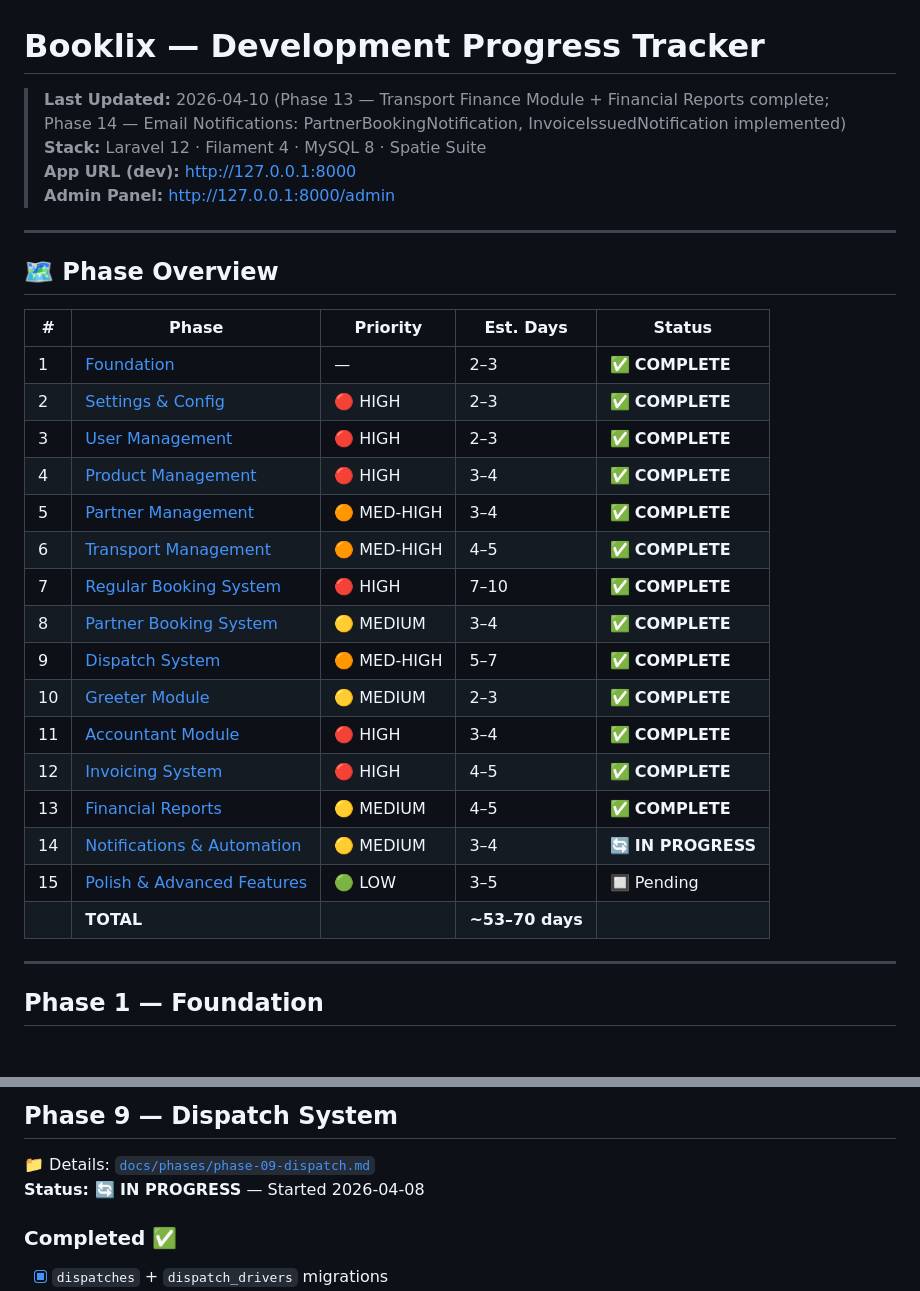
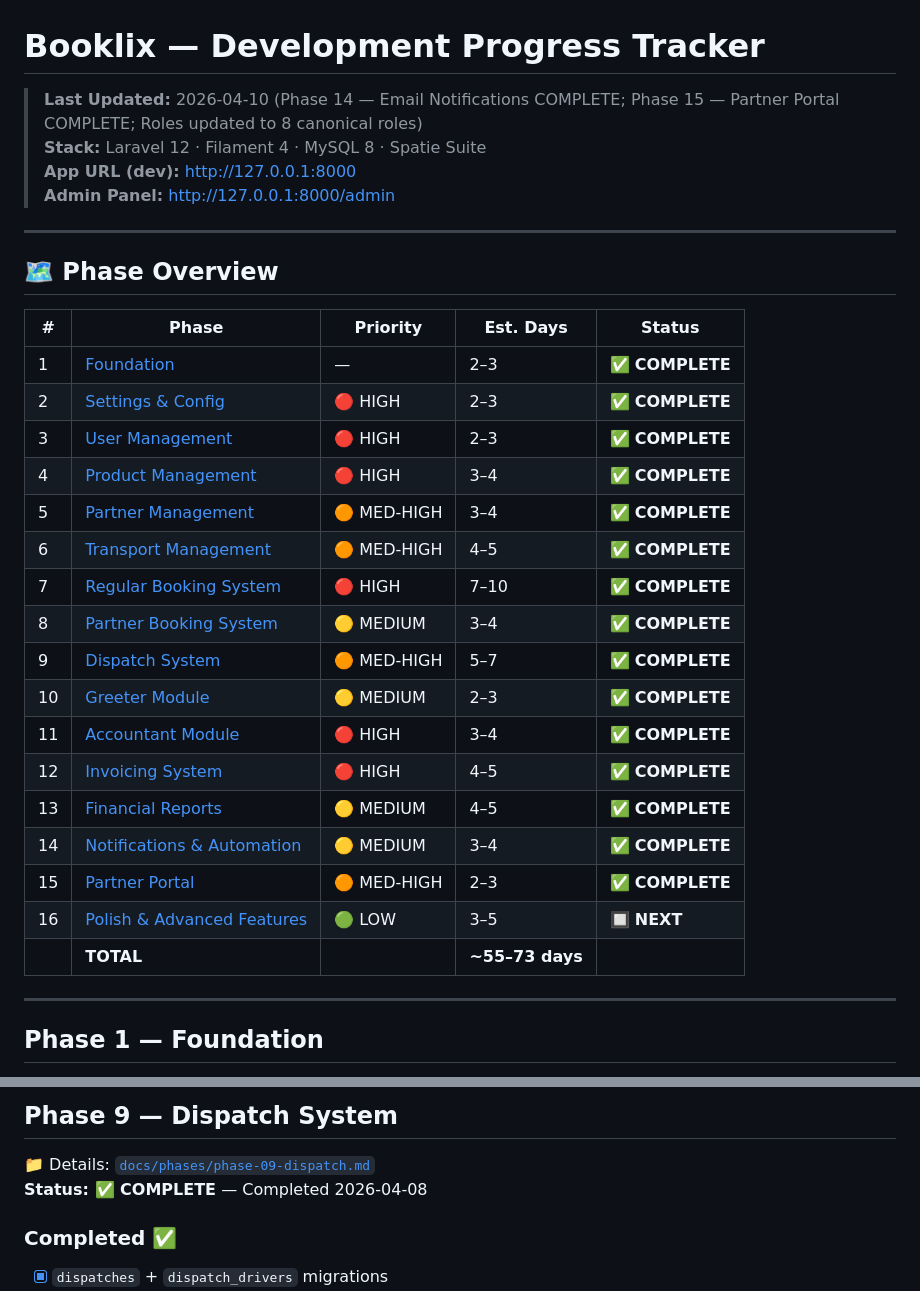
Before and after one commit to 9-shen/adventure-balloon, a Markdown page: docs/PROGRESS.md, 2 parts joined by grey strips. GitHub-like rendering; blank space fills up the shorter version.

```diff
--- a/docs/PROGRESS.md
+++ b/docs/PROGRESS.md
@@ -1,6 +1,6 @@
 # Booklix — Development Progress Tracker
 
-> **Last Updated:** 2026-04-10 (Phase 13 — Transport Finance Module + Financial Reports complete; Phase 14 — Email Notifications: PartnerBookingNotification, InvoiceIssuedNotification implemented)
+> **Last Updated:** 2026-04-10 (Phase 14 — Email Notifications COMPLETE; Phase 15 — Partner Portal COMPLETE; Roles updated to 8 canonical roles)
 > **Stack:** Laravel 12 · Filament 4 · MySQL 8 · Spatie Suite
 > **App URL (dev):** http://127.0.0.1:8000
 > **Admin Panel:** http://127.0.0.1:8000/admin
@@ -9,24 +9,25 @@
 
 ## 🗺️ Phase Overview
 
-| #   | Phase                                                              | Priority    | Est. Days       | Status          |
-| --- | ------------------------------------------------------------------ | ----------- | --------------- | --------------- |
-| 1   | [Foundation](#phase-1--foundation)                                 | —           | 2–3             | ✅ **COMPLETE** |
-| 2   | [Settings & Config](#phase-2--settings--config)                    | 🔴 HIGH     | 2–3             | ✅ **COMPLETE** |
-| 3   | [User Management](#phase-3--user-management)                       | 🔴 HIGH     | 2–3             | ✅ **COMPLETE** |
-| 4   | [Product Management](#phase-4--product-management)                 | 🔴 HIGH     | 3–4             | ✅ **COMPLETE** |
-| 5   | [Partner Management](#phase-5--partner-management)                 | 🟠 MED-HIGH | 3–4             | ✅ **COMPLETE** |
-| 6   | [Transport Management](#phase-6--transport-management)             | 🟠 MED-HIGH | 4–5             | ✅ **COMPLETE** |
-| 7   | [Regular Booking System](#phase-7--regular-booking-system)         | 🔴 HIGH     | 7–10            | ✅ **COMPLETE** |
-| 8   | [Partner Booking System](#phase-8--partner-booking-system)         | 🟡 MEDIUM   | 3–4             | ✅ **COMPLETE** |
-| 9   | [Dispatch System](#phase-9--dispatch-system)                       | 🟠 MED-HIGH | 5–7             | ✅ **COMPLETE** |
-| 10  | [Greeter Module](#phase-10--greeter-module)                        | 🟡 MEDIUM   | 2–3             | ✅ **COMPLETE** |
-| 11  | [Accountant Module](#phase-11--accountant-module)                  | 🔴 HIGH     | 3–4             | ✅ **COMPLETE** |
-| 12  | [Invoicing System](#phase-12--invoicing-system)                    | 🔴 HIGH     | 4–5             | ✅ **COMPLETE** |
-| 13  | [Financial Reports](#phase-13--financial-reports--dashboard)       | 🟡 MEDIUM   | 4–5             | ✅ **COMPLETE** |
-| 14  | [Notifications & Automation](#phase-14--notifications--automation) | 🟡 MEDIUM   | 3–4             | 🔄 **IN PROGRESS** |
-| 15  | [Polish & Advanced Features](#phase-15--polish--advanced-features) | 🟢 LOW      | 3–5             | 🔲 Pending      |
-|     | **TOTAL**                                                          |             | **~53–70 days** |                 |
+| #   | Phase                                                                | Priority    | Est. Days       | Status          |
+| --- | -------------------------------------------------------------------- | ----------- | --------------- | --------------- |
+| 1   | [Foundation](#phase-1--foundation)                                   | —           | 2–3             | ✅ **COMPLETE** |
+| 2   | [Settings & Config](#phase-2--settings--config)                      | 🔴 HIGH     | 2–3             | ✅ **COMPLETE** |
+| 3   | [User Management](#phase-3--user-management)                         | 🔴 HIGH     | 2–3             | ✅ **COMPLETE** |
+| 4   | [Product Management](#phase-4--product-management)                   | 🔴 HIGH     | 3–4             | ✅ **COMPLETE** |
+| 5   | [Partner Management](#phase-5--partner-management)                   | 🟠 MED-HIGH | 3–4             | ✅ **COMPLETE** |
+| 6   | [Transport Management](#phase-6--transport-management)               | 🟠 MED-HIGH | 4–5             | ✅ **COMPLETE** |
+| 7   | [Regular Booking System](#phase-7--regular-booking-system)           | 🔴 HIGH     | 7–10            | ✅ **COMPLETE** |
+| 8   | [Partner Booking System](#phase-8--partner-booking-system)           | 🟡 MEDIUM   | 3–4             | ✅ **COMPLETE** |
+| 9   | [Dispatch System](#phase-9--dispatch-system)                         | 🟠 MED-HIGH | 5–7             | ✅ **COMPLETE** |
+| 10  | [Greeter Module](#phase-10--greeter-module)                          | 🟡 MEDIUM   | 2–3             | ✅ **COMPLETE** |
+| 11  | [Accountant Module](#phase-11--accountant-module)                    | 🔴 HIGH     | 3–4             | ✅ **COMPLETE** |
+| 12  | [Invoicing System](#phase-12--invoicing-system)                      | 🔴 HIGH     | 4–5             | ✅ **COMPLETE** |
+| 13  | [Financial Reports](#phase-13--financial-reports--dashboard)         | 🟡 MEDIUM   | 4–5             | ✅ **COMPLETE** |
+| 14  | [Notifications & Automation](#phase-14--notifications--automation)   | 🟡 MEDIUM   | 3–4             | ✅ **COMPLETE** |
+| 15  | [Partner Portal](#phase-15--partner-portal)                          | 🟠 MED-HIGH | 2–3             | ✅ **COMPLETE** |
+| 16  | [Polish & Advanced Features](#phase-16--polish--advanced-features)   | 🟢 LOW      | 3–5             | 🔲 **NEXT**   |
+|     | **TOTAL**                                                            |             | **~55–73 days** |                 |
 
 ---
 
@@ -301,7 +302,7 @@
 ## Phase 9 — Dispatch System
 
 📁 Details: [`docs/phases/phase-09-dispatch.md`](phases/phase-09-dispatch.md)
-**Status: 🔄 IN PROGRESS** — Started 2026-04-08
+**Status: ✅ COMPLETE** — Completed 2026-04-08
 
 ### Completed ✅
 
```
Also changed, not shown: other parts of docs/PROGRESS.md (+76 -23 lines), docs/phases/phase-14-notifications.md (+41 -36 lines), docs/phases/phase-15-partner-portal.md (added, +197 -0 lines).
